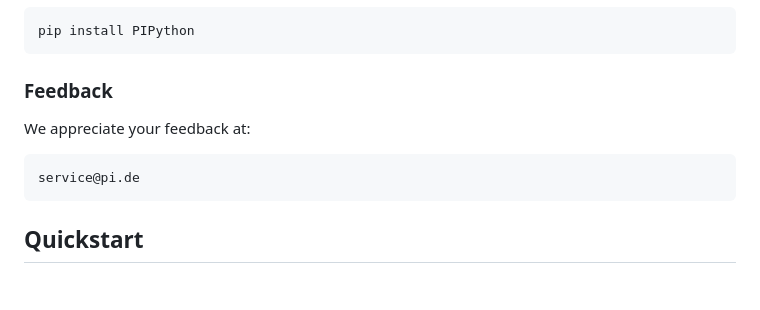
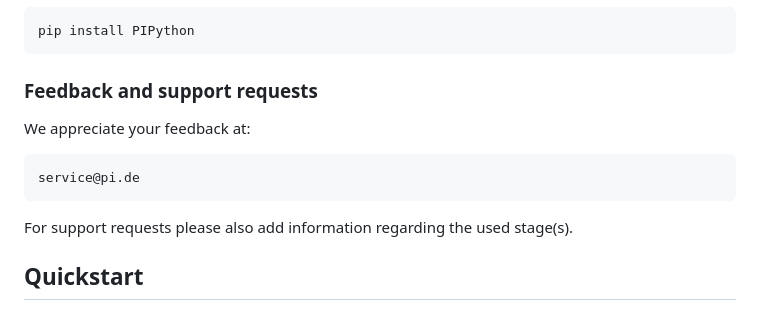
Before and after one commit to PI-PhysikInstrumente/PIPython, a Markdown page: readme.md, the part around the change. Drawn GitHub-style; blank space fills up the shorter version.

Commit message:
Update readme.md
Add comment for support request

```diff
--- a/readme.md
+++ b/readme.md
@@ -30,11 +30,13 @@ For further reading open the *index.html* file in your browser and see the sampl
 
     pip install PIPython
 
-### Feedback
+### Feedback and support requests
 
 We appreciate your feedback at:
 
     service@pi.de
+
+For support requests please also add information regarding the used stage(s).
 
 ## Quickstart
 
```
